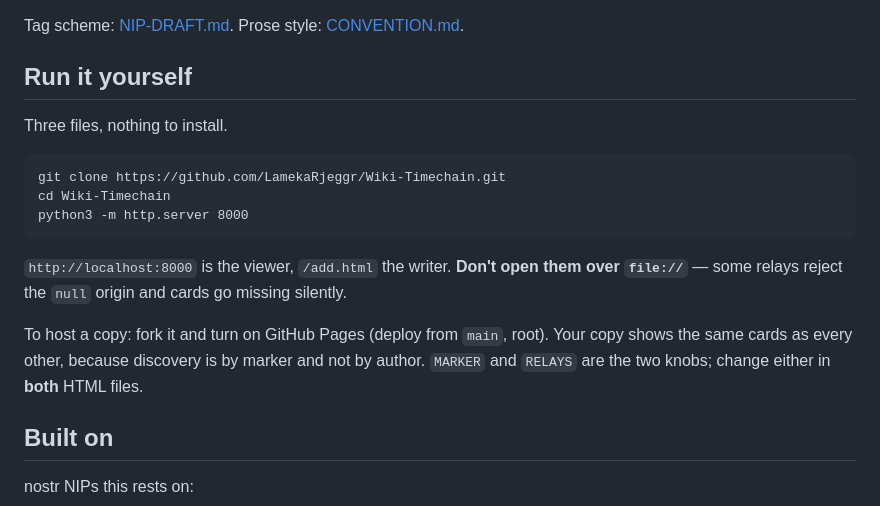
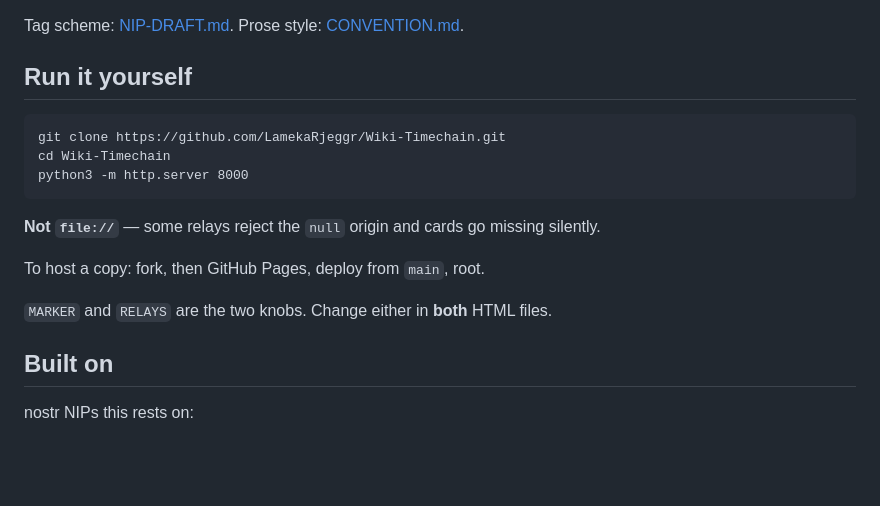
Before and after one commit to LamekaRjeggr/Wiki-Timechain, a Markdown page: README.md, the part around the change. GitHub-like rendering; blank space fills up the shorter version.

Commit message:
README: run it yourself, facts only

````diff
--- a/README.md
+++ b/README.md
@@ -23,20 +23,17 @@ Tag scheme: [NIP-DRAFT.md](NIP-DRAFT.md). Prose style: [CONVENTION.md](CONVENTIO
 
 ## Run it yourself
 
-Three files, nothing to install.
-
 ```
 git clone https://github.com/LamekaRjeggr/Wiki-Timechain.git
 cd Wiki-Timechain
 python3 -m http.server 8000
 ```
 
-`http://localhost:8000` is the viewer, `/add.html` the writer. **Don't open them over
-`file://`** — some relays reject the `null` origin and cards go missing silently.
+**Not `file://`** — some relays reject the `null` origin and cards go missing silently.
 
-To host a copy: fork it and turn on GitHub Pages (deploy from `main`, root). Your copy
-shows the same cards as every other, because discovery is by marker and not by author.
-`MARKER` and `RELAYS` are the two knobs; change either in **both** HTML files.
+To host a copy: fork, then GitHub Pages, deploy from `main`, root.
+
+`MARKER` and `RELAYS` are the two knobs. Change either in **both** HTML files.
 
 ## Built on
 
````
